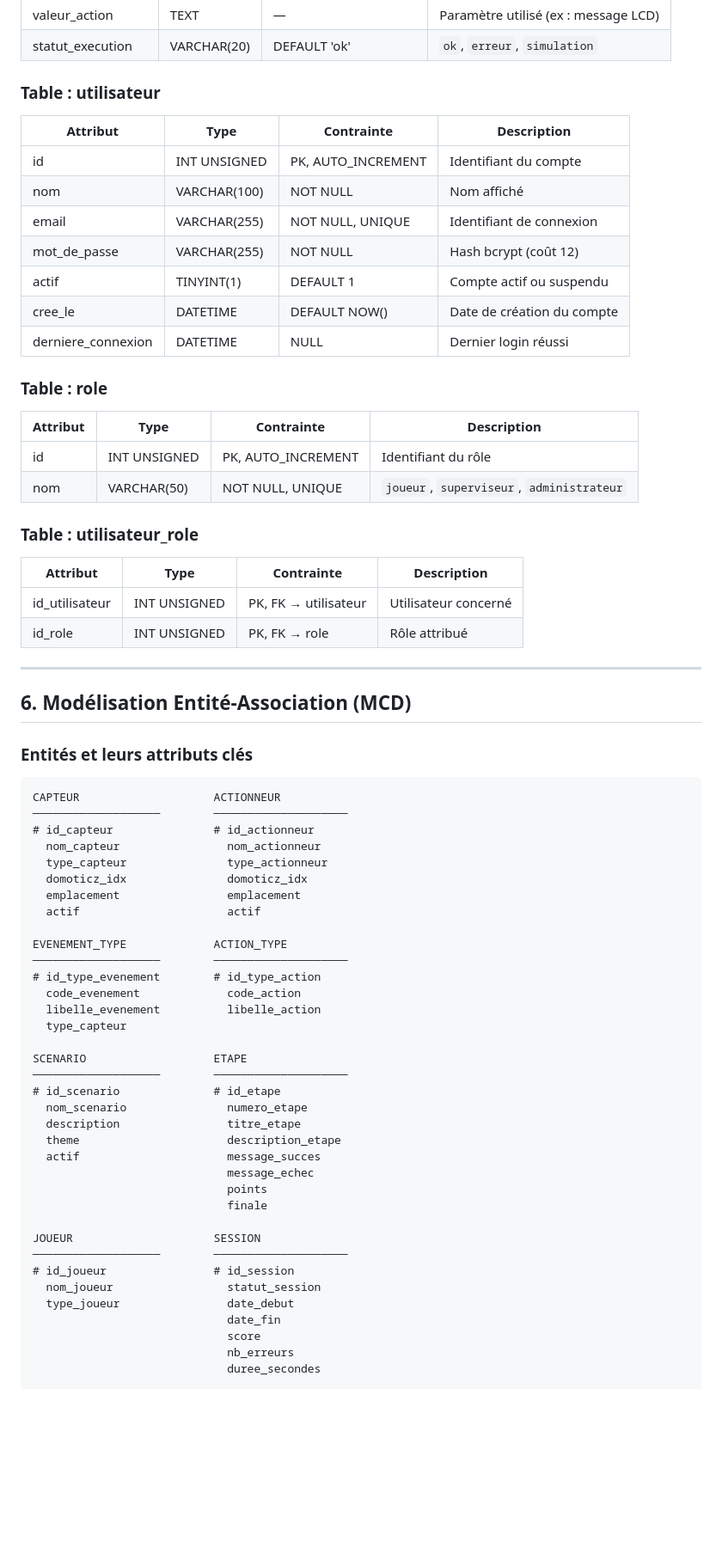
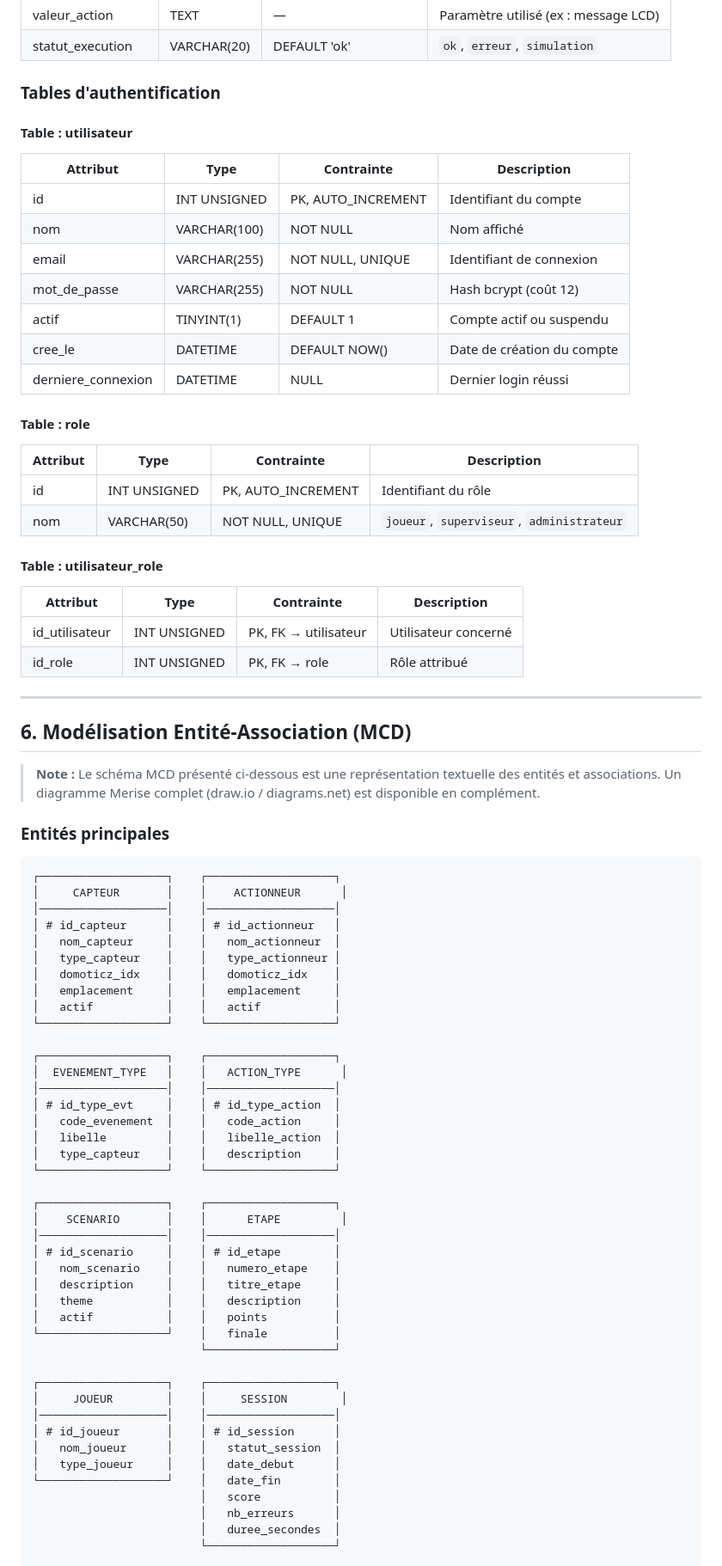
Before and after one commit to AmineAIT-ALI/DomEscape, a Markdown page: RAPPORT.md, the part around one of its changes. Shown at 86% size. Drawn GitHub-style; blank space fills up the shorter version.

````diff
--- a/RAPPORT.md
+++ b/RAPPORT.md
@@ -319,7 +349,9 @@ Table d'association ternaire : définit quelles actions exécuter sur quels acti
 | valeur_action | TEXT | — | Paramètre utilisé (ex : message LCD) |
 | statut_execution | VARCHAR(20) | DEFAULT 'ok' | `ok`, `erreur`, `simulation` |
 
-### Table : utilisateur
+### Tables d'authentification
+
+#### Table : utilisateur
 
 | Attribut | Type | Contrainte | Description |
 |---|---|---|---|
@@ -331,14 +363,14 @@ Table d'association ternaire : définit quelles actions exécuter sur quels acti
 | cree_le | DATETIME | DEFAULT NOW() | Date de création du compte |
 | derniere_connexion | DATETIME | NULL | Dernier login réussi |
 
-### Table : role
+#### Table : role
 
 | Attribut | Type | Contrainte | Description |
 |---|---|---|---|
 | id | INT UNSIGNED | PK, AUTO_INCREMENT | Identifiant du rôle |
 | nom | VARCHAR(50) | NOT NULL, UNIQUE | `joueur`, `superviseur`, `administrateur` |
 
-### Table : utilisateur_role
+#### Table : utilisateur_role
 
 | Attribut | Type | Contrainte | Description |
 |---|---|---|---|
@@ -349,43 +381,51 @@ Table d'association ternaire : définit quelles actions exécuter sur quels acti
 
 ## 6. Modélisation Entité-Association (MCD)
 
-### Entités et leurs attributs clés
+> **Note :** Le schéma MCD présenté ci-dessous est une représentation textuelle des entités et associations. Un diagramme Merise complet (draw.io / diagrams.net) est disponible en complément.
+
+### Entités principales
 
 ```
-CAPTEUR                    ACTIONNEUR
-───────────────────        ────────────────────
-# id_capteur               # id_actionneur
-  nom_capteur                nom_actionneur
-  type_capteur               type_actionneur
-  domoticz_idx               domoticz_idx
-  emplacement                emplacement
-  actif                      actif
+┌───────────────────┐    ┌───────────────────┐
+│     CAPTEUR       │    │    ACTIONNEUR      │
+│───────────────────│    │───────────────────│
+│ # id_capteur      │    │ # id_actionneur   │
+│   nom_capteur     │    │   nom_actionneur  │
+│   type_capteur    │    │   type_actionneur │
+│   domoticz_idx    │    │   domoticz_idx    │
+│   emplacement     │    │   emplacement     │
+│   actif           │    │   actif           │
+└───────────────────┘    └───────────────────┘
 
-EVENEMENT_TYPE             ACTION_TYPE
-───────────────────        ────────────────────
-# id_type_evenement        # id_type_action
-  code_evenement             code_action
-  libelle_evenement          libelle_action
-  type_capteur
+┌───────────────────┐    ┌───────────────────┐
+│  EVENEMENT_TYPE   │    │   ACTION_TYPE      │
+│───────────────────│    │───────────────────│
+│ # id_type_evt     │    │ # id_type_action  │
+│   code_evenement  │    │   code_action     │
+│   libelle         │    │   libelle_action  │
+│   type_capteur    │    │   description     │
+└───────────────────┘    └───────────────────┘
 
-SCENARIO                   ETAPE
-───────────────────        ────────────────────
-# id_scenario              # id_etape
-  nom_scenario               numero_etape
-  description                titre_etape
-  theme                      description_etape
-  actif                      message_succes
-                             message_echec
-                             points
-                             finale
+┌───────────────────┐    ┌───────────────────┐
+│    SCENARIO       │    │      ETAPE         │
+│───────────────────│    │───────────────────│
+│ # id_scenario     │    │ # id_etape        │
+│   nom_scenario    │    │   numero_etape    │
+│   description     │    │   titre_etape     │
+│   theme           │    │   description     │
+│   actif           │    │   points          │
+└───────────────────┘    │   finale          │
+                         └───────────────────┘
 
-JOUEUR                     SESSION
-───────────────────        ────────────────────
-# id_joueur                # id_session
-  nom_joueur                 statut_session
-  type_joueur                date_debut
-                             date_fin
-                             score
-                             nb_erreurs
-                             duree_secondes
+┌───────────────────┐    ┌───────────────────┐
+│     JOUEUR        │    │     SESSION        │
+│───────────────────│    │───────────────────│
+│ # id_joueur       │    │ # id_session      │
+│   nom_joueur      │    │   statut_session  │
+│   type_joueur     │    │   date_debut      │
+└───────────────────┘    │   date_fin        │
+                         │   score           │
+                         │   nb_erreurs      │
+                         │   duree_secondes  │
+                         └───────────────────┘
 
````
Also changed, not shown: other parts of RAPPORT.md (+231 -221 lines).
